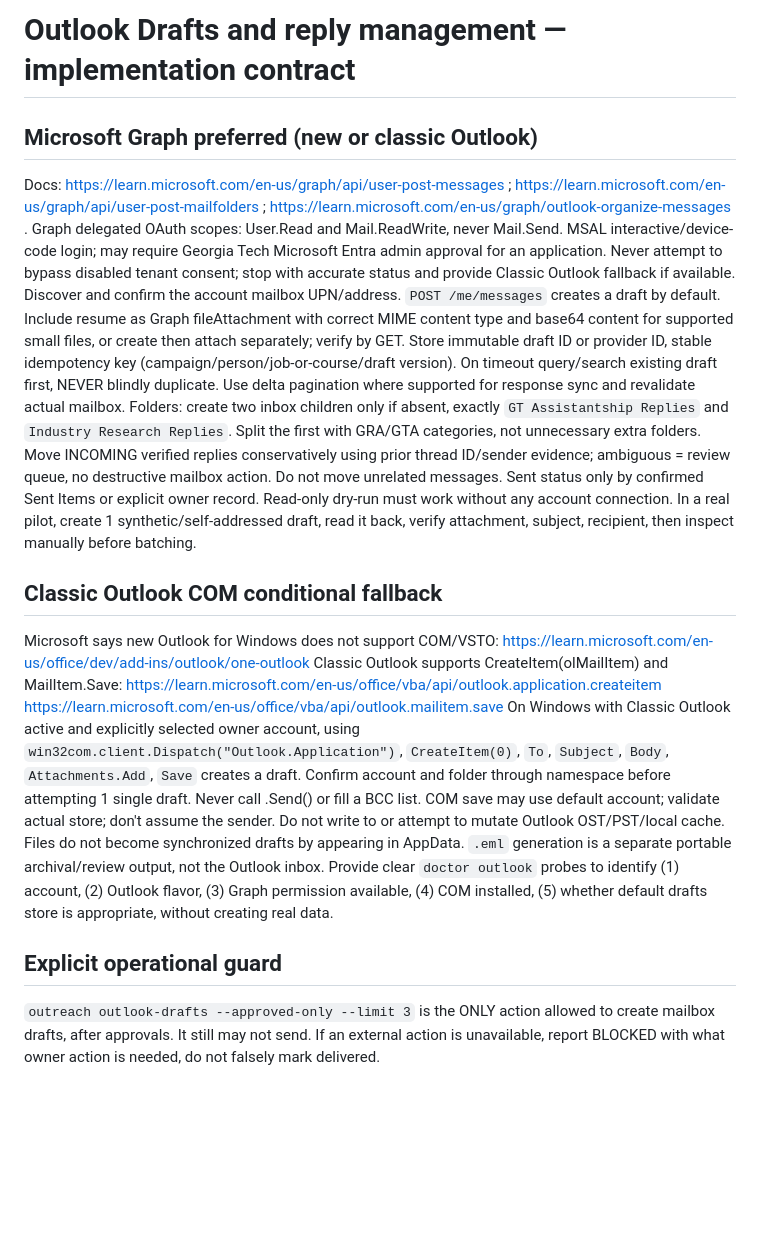
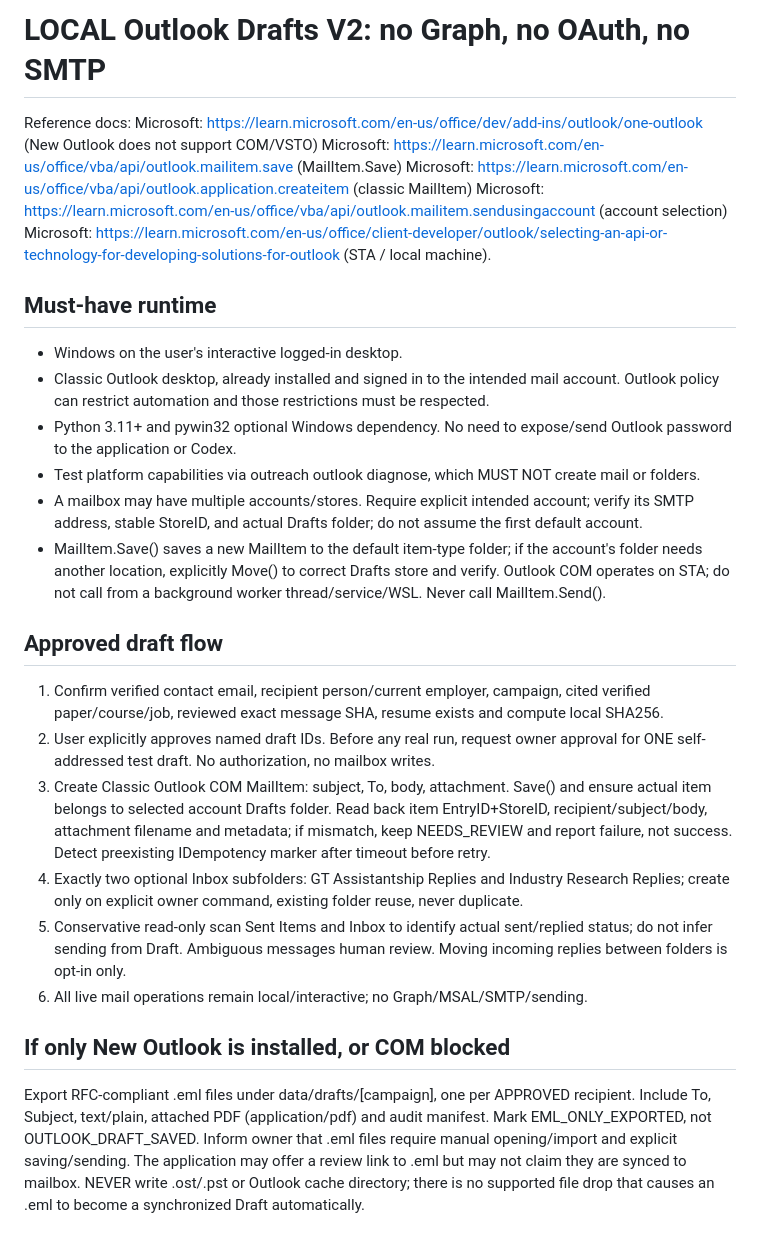
Before and after one commit to langerprakhar/WebScraping_Email_Automation, a Markdown page: docs/OUTLOOK_SETUP.md, the part around the change. Rendered like a GitHub page; blank space fills up the shorter version.

Commit message:
docs: supersede Graph-first V1 with COM-only parallel Codex V2

```diff
--- a/docs/OUTLOOK_SETUP.md
+++ b/docs/OUTLOOK_SETUP.md
@@ -1,21 +1,28 @@
-# Outlook Drafts and reply management — implementation contract
+# LOCAL Outlook Drafts V2: no Graph, no OAuth, no SMTP
 
-## Microsoft Graph preferred (new or classic Outlook)
-Docs: https://learn.microsoft.com/en-us/graph/api/user-post-messages ; https://learn.microsoft.com/en-us/graph/api/user-post-mailfolders ; https://learn.microsoft.com/en-us/graph/outlook-organize-messages .
-Graph delegated OAuth scopes: User.Read and Mail.ReadWrite, never Mail.Send. MSAL interactive/device-code login; may require Georgia Tech Microsoft Entra admin approval for an application. Never attempt to bypass disabled tenant consent; stop with accurate status and provide Classic Outlook fallback if available.
-Discover and confirm the account mailbox UPN/address. `POST /me/messages` creates a draft by default. Include resume as Graph fileAttachment with correct MIME content type and base64 content for supported small files, or create then attach separately; verify by GET. Store immutable draft ID or provider ID, stable idempotency key (campaign/person/job-or-course/draft version). On timeout query/search existing draft first, NEVER blindly duplicate. Use delta pagination where supported for response sync and revalidate actual mailbox.
-Folders: create two inbox children only if absent, exactly `GT Assistantship Replies` and `Industry Research Replies`. Split the first with GRA/GTA categories, not unnecessary extra folders. Move INCOMING verified replies conservatively using prior thread ID/sender evidence; ambiguous = review queue, no destructive mailbox action. Do not move unrelated messages. Sent status only by confirmed Sent Items or explicit owner record.
-Read-only dry-run must work without any account connection. In a real pilot, create 1 synthetic/self-addressed draft, read it back, verify attachment, subject, recipient, then inspect manually before batching.
+Reference docs:
+Microsoft: https://learn.microsoft.com/en-us/office/dev/add-ins/outlook/one-outlook (New Outlook does not support COM/VSTO)
+Microsoft: https://learn.microsoft.com/en-us/office/vba/api/outlook.mailitem.save (MailItem.Save)
+Microsoft: https://learn.microsoft.com/en-us/office/vba/api/outlook.application.createitem (classic MailItem)
+Microsoft: https://learn.microsoft.com/en-us/office/vba/api/outlook.mailitem.sendusingaccount (account selection)
+Microsoft: https://learn.microsoft.com/en-us/office/client-developer/outlook/selecting-an-api-or-technology-for-developing-solutions-for-outlook (STA / local machine).
 
-## Classic Outlook COM conditional fallback
-Microsoft says new Outlook for Windows does not support COM/VSTO:
-https://learn.microsoft.com/en-us/office/dev/add-ins/outlook/one-outlook
-Classic Outlook supports CreateItem(olMailItem) and MailItem.Save:
-https://learn.microsoft.com/en-us/office/vba/api/outlook.application.createitem
-https://learn.microsoft.com/en-us/office/vba/api/outlook.mailitem.save
-On Windows with Classic Outlook active and explicitly selected owner account, using `win32com.client.Dispatch("Outlook.Application")`, `CreateItem(0)`, `To`, `Subject`, `Body`, `Attachments.Add`, `Save` creates a draft. Confirm account and folder through namespace before attempting 1 single draft. Never call .Send() or fill a BCC list. COM save may use default account; validate actual store; don't assume the sender.
-Do not write to or attempt to mutate Outlook OST/PST/local cache. Files do not become synchronized drafts by appearing in AppData. `.eml` generation is a separate portable archival/review output, not the Outlook inbox.
-Provide clear `doctor outlook` probes to identify (1) account, (2) Outlook flavor, (3) Graph permission available, (4) COM installed, (5) whether default drafts store is appropriate, without creating real data.
+## Must-have runtime
+- Windows on the user's interactive logged-in desktop.
+- Classic Outlook desktop, already installed and signed in to the intended mail account. Outlook policy can restrict automation and those restrictions must be respected.
+- Python 3.11+ and pywin32 optional Windows dependency. No need to expose/send Outlook password to the application or Codex.
+- Test platform capabilities via outreach outlook diagnose, which MUST NOT create mail or folders.
+- A mailbox may have multiple accounts/stores. Require explicit intended account; verify its SMTP address, stable StoreID, and actual Drafts folder; do not assume the first default account.
+- MailItem.Save() saves a new MailItem to the default item-type folder; if the account's folder needs another location, explicitly Move() to correct Drafts store and verify. Outlook COM operates on STA; do not call from a background worker thread/service/WSL. Never call MailItem.Send().
 
-## Explicit operational guard
-`outreach outlook-drafts --approved-only --limit 3` is the ONLY action allowed to create mailbox drafts, after approvals. It still may not send. If an external action is unavailable, report BLOCKED with what owner action is needed, do not falsely mark delivered.
+## Approved draft flow
+1. Confirm verified contact email, recipient person/current employer, campaign, cited verified paper/course/job, reviewed exact message SHA, resume exists and compute local SHA256.
+2. User explicitly approves named draft IDs. Before any real run, request owner approval for ONE self-addressed test draft. No authorization, no mailbox writes.
+3. Create Classic Outlook COM MailItem: subject, To, body, attachment. Save() and ensure actual item belongs to selected account Drafts folder. Read back item EntryID+StoreID, recipient/subject/body, attachment filename and metadata; if mismatch, keep NEEDS_REVIEW and report failure, not success. Detect preexisting IDempotency marker after timeout before retry.
+4. Exactly two optional Inbox subfolders: GT Assistantship Replies and Industry Research Replies; create only on explicit owner command, existing folder reuse, never duplicate.
+5. Conservative read-only scan Sent Items and Inbox to identify actual sent/replied status; do not infer sending from Draft. Ambiguous messages human review. Moving incoming replies between folders is opt-in only.
+6. All live mail operations remain local/interactive; no Graph/MSAL/SMTP/sending.
+
+## If only New Outlook is installed, or COM blocked
+Export RFC-compliant .eml files under data/drafts/[campaign], one per APPROVED recipient. Include To, Subject, text/plain, attached PDF (application/pdf) and audit manifest. Mark EML_ONLY_EXPORTED, not OUTLOOK_DRAFT_SAVED. Inform owner that .eml files require manual opening/import and explicit saving/sending. The application may offer a review link to .eml but may not claim they are synced to mailbox.
+NEVER write .ost/.pst or Outlook cache directory; there is no supported file drop that causes an .eml to become a synchronized Draft automatically.
```
